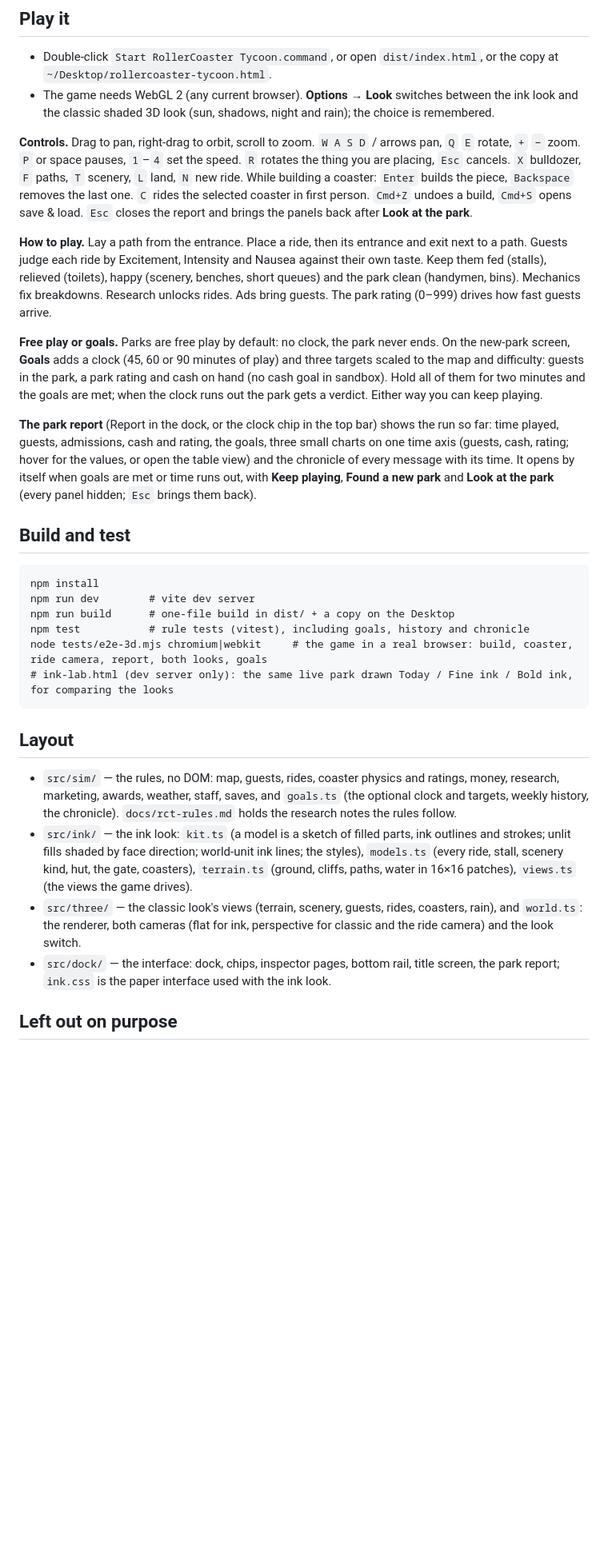
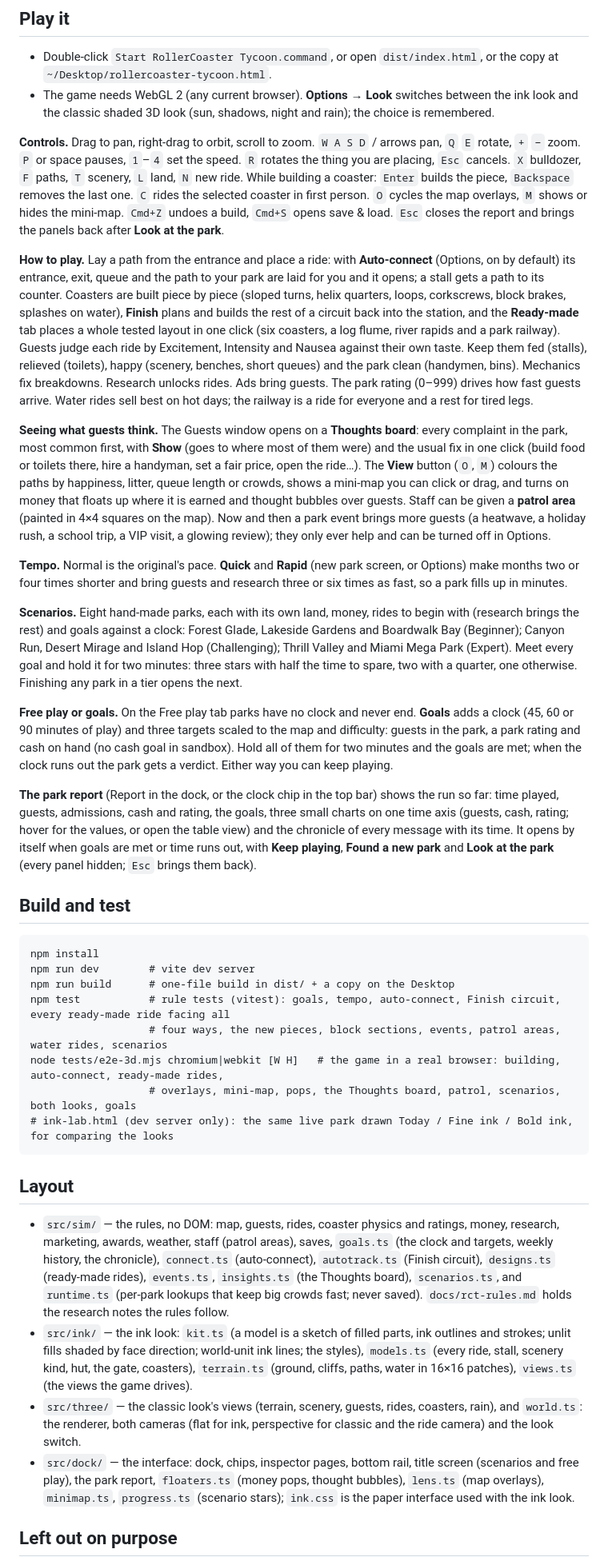
Before and after one commit to BuzzScud/Tycoon-Coaster-Miami, a Markdown page: README.md, the part around one of its changes. Shown at 80% size. GitHub-like rendering; blank space fills up the shorter version.

Commit message:
docs(readme): the full-season round: scenarios, tempo, auto-connect, ready-made rides, Thoughts board, View, water rides
Co-Authored-By: Claude Opus 5.5 <noreply@anthropic.com>

````diff
--- a/README.md
+++ b/README.md
@@ -37,15 +37,36 @@ Every model and effect is generated in code; nothing is downloaded. The whole ga
 **Controls.** Drag to pan, right-drag to orbit, scroll to zoom. `W A S D` / arrows pan, `Q` `E` rotate, `+` `−` zoom.
 `P` or space pauses, `1`–`4` set the speed. `R` rotates the thing you are placing, `Esc` cancels. `X` bulldozer, `F` paths,
 `T` scenery, `L` land, `N` new ride. While building a coaster: `Enter` builds the piece, `Backspace` removes the last one.
-`C` rides the selected coaster in first person. `Cmd+Z` undoes a build, `Cmd+S` opens save & load. `Esc` closes the
-report and brings the panels back after **Look at the park**.
+`C` rides the selected coaster in first person. `O` cycles the map overlays, `M` shows or hides the mini-map.
+`Cmd+Z` undoes a build, `Cmd+S` opens save & load. `Esc` closes the report and brings the panels back after **Look at the park**.
 
-**How to play.** Lay a path from the entrance. Place a ride, then its entrance and exit next to a path. Guests judge each
+**How to play.** Lay a path from the entrance and place a ride: with **Auto-connect** (Options, on by default) its
+entrance, exit, queue and the path to your park are laid for you and it opens; a stall gets a path to its counter.
+Coasters are built piece by piece (sloped turns, helix quarters, loops, corkscrews, block brakes, splashes on water),
+**Finish** plans and builds the rest of a circuit back into the station, and the **Ready-made** tab places a whole tested
+layout in one click (six coasters, a log flume, river rapids and a park railway). Guests judge each
 ride by Excitement, Intensity and Nausea against their own taste. Keep them fed (stalls), relieved (toilets), happy
 (scenery, benches, short queues) and the park clean (handymen, bins). Mechanics fix breakdowns. Research unlocks rides.
-Ads bring guests. The park rating (0–999) drives how fast guests arrive.
+Ads bring guests. The park rating (0–999) drives how fast guests arrive. Water rides sell best on hot days; the
+railway is a ride for everyone and a rest for tired legs.
 
-**Free play or goals.** Parks are free play by default: no clock, the park never ends. On the new-park screen, **Goals**
+**Seeing what guests think.** The Guests window opens on a **Thoughts board**: every complaint in the park, most common
+first, with **Show** (goes to where most of them were) and the usual fix in one click (build food or toilets there, hire
+a handyman, set a fair price, open the ride…). The **View** button (`O`, `M`) colours the paths by happiness, litter,
+queue length or crowds, shows a mini-map you can click or drag, and turns on money that floats up where it is earned and
+thought bubbles over guests. Staff can be given a **patrol area** (painted in 4×4 squares on the map). Now and then a park
+event brings more guests (a heatwave, a holiday rush, a school trip, a VIP visit, a glowing review); they only ever help
+and can be turned off in Options.
+
+**Tempo.** Normal is the original's pace. **Quick** and **Rapid** (new park screen, or Options) make months two or four
+times shorter and bring guests and research three or six times as fast, so a park fills up in minutes.
+
+**Scenarios.** Eight hand-made parks, each with its own land, money, rides to begin with (research brings the rest) and
+goals against a clock: Forest Glade, Lakeside Gardens and Boardwalk Bay (Beginner); Canyon Run, Desert Mirage and Island
+Hop (Challenging); Thrill Valley and Miami Mega Park (Expert). Meet every goal and hold it for two minutes: three stars
+with half the time to spare, two with a quarter, one otherwise. Finishing any park in a tier opens the next.
+
+**Free play or goals.** On the Free play tab parks have no clock and never end. **Goals**
 adds a clock (45, 60 or 90 minutes of play) and three targets scaled to the map and difficulty: guests in the park, a
 park rating and cash on hand (no cash goal in sandbox). Hold all of them for two minutes and the goals are met; when the
 clock runs out the park gets a verdict. Either way you can keep playing.
@@ -61,23 +82,28 @@ runs out, with **Keep playing**, **Found a new park** and **Look at the park** (
 npm install
 npm run dev        # vite dev server
 npm run build      # one-file build in dist/ + a copy on the Desktop
-npm test           # rule tests (vitest), including goals, history and chronicle
-node tests/e2e-3d.mjs chromium|webkit     # the game in a real browser: build, coaster, ride camera, report, both looks, goals
+npm test           # rule tests (vitest): goals, tempo, auto-connect, Finish circuit, every ready-made ride facing all
+                   # four ways, the new pieces, block sections, events, patrol areas, water rides, scenarios
+node tests/e2e-3d.mjs chromium|webkit [W H]   # the game in a real browser: building, auto-connect, ready-made rides,
+                   # overlays, mini-map, pops, the Thoughts board, patrol, scenarios, both looks, goals
 # ink-lab.html (dev server only): the same live park drawn Today / Fine ink / Bold ink, for comparing the looks
 ```
 
 ## Layout
 
 - `src/sim/` — the rules, no DOM: map, guests, rides, coaster physics and ratings, money, research, marketing, awards,
-  weather, staff, saves, and `goals.ts` (the optional clock and targets, weekly history, the chronicle).
+  weather, staff (patrol areas), saves, `goals.ts` (the clock and targets, weekly history, the chronicle), `connect.ts`
+  (auto-connect), `autotrack.ts` (Finish circuit), `designs.ts` (ready-made rides), `events.ts`, `insights.ts` (the
+  Thoughts board), `scenarios.ts`, and `runtime.ts` (per-park lookups that keep big crowds fast; never saved).
   `docs/rct-rules.md` holds the research notes the rules follow.
 - `src/ink/` — the ink look: `kit.ts` (a model is a sketch of filled parts, ink outlines and strokes; unlit fills shaded
   by face direction; world-unit ink lines; the styles), `models.ts` (every ride, stall, scenery kind, hut, the gate,
   coasters), `terrain.ts` (ground, cliffs, paths, water in 16×16 patches), `views.ts` (the views the game drives).
 - `src/three/` — the classic look's views (terrain, scenery, guests, rides, coasters, rain), and `world.ts`: the renderer,
   both cameras (flat for ink, perspective for classic and the ride camera) and the look switch.
-- `src/dock/` — the interface: dock, chips, inspector pages, bottom rail, title screen, the park report; `ink.css` is the
-  paper interface used with the ink look.
+- `src/dock/` — the interface: dock, chips, inspector pages, bottom rail, title screen (scenarios and free play), the
+  park report, `floaters.ts` (money pops, thought bubbles), `lens.ts` (map overlays), `minimap.ts`, `progress.ts`
+  (scenario stars); `ink.css` is the paper interface used with the ink look.
 
 ## Left out on purpose
 
````
Also changed, not shown: other parts of README.md (+2 -2 lines).
